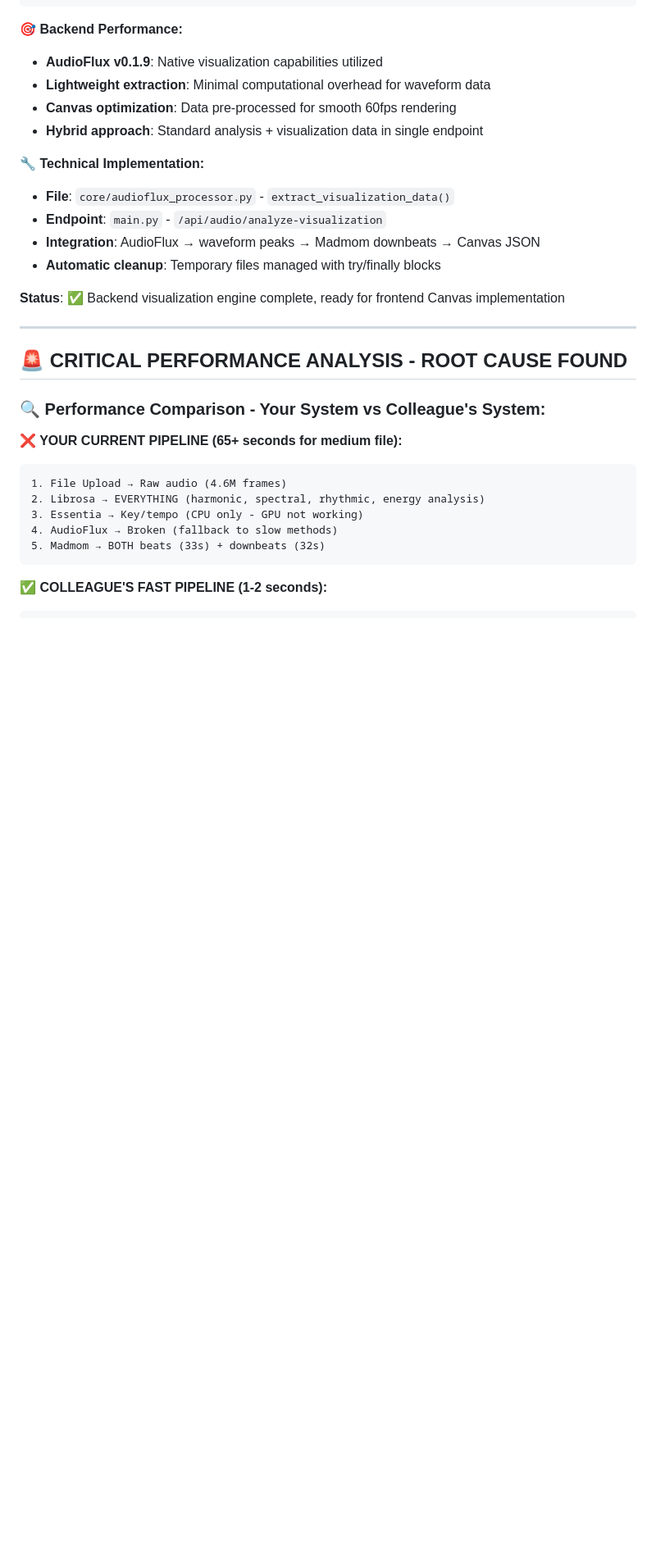
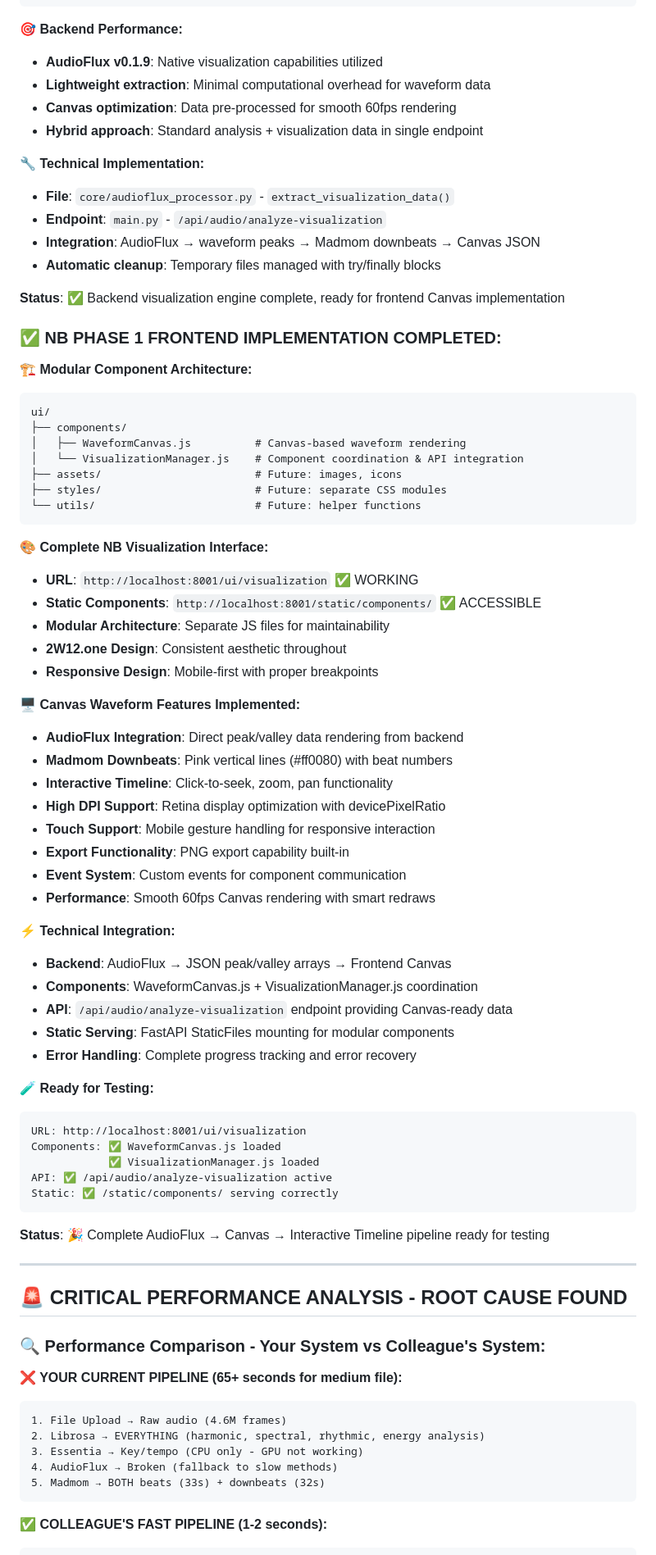
Before and after one commit to venkateshW2/2w12-backend, a Markdown page: SESSION_SUMMARY.md, the part around the change. Shown at 82% size. Drawn GitHub-style; blank space fills up the shorter version.

Commit message:
Update session summary with complete NB Phase 1 implementation status

````diff
--- a/SESSION_SUMMARY.md
+++ b/SESSION_SUMMARY.md
@@ -567,6 +567,54 @@ POST /api/audio/analyze-visualization
 
 **Status**: ✅ Backend visualization engine complete, ready for frontend Canvas implementation
 
+### **✅ NB PHASE 1 FRONTEND IMPLEMENTATION COMPLETED:**
+
+**🏗️ Modular Component Architecture:**
+```
+ui/
+├── components/
+│   ├── WaveformCanvas.js          # Canvas-based waveform rendering
+│   └── VisualizationManager.js    # Component coordination & API integration
+├── assets/                        # Future: images, icons
+├── styles/                        # Future: separate CSS modules
+└── utils/                         # Future: helper functions
+```
+
+**🎨 Complete NB Visualization Interface:**
+- **URL**: `http://localhost:8001/ui/visualization` ✅ WORKING
+- **Static Components**: `http://localhost:8001/static/components/` ✅ ACCESSIBLE
+- **Modular Architecture**: Separate JS files for maintainability
+- **2W12.one Design**: Consistent aesthetic throughout
+- **Responsive Design**: Mobile-first with proper breakpoints
+
+**🖥️ Canvas Waveform Features Implemented:**
+- **AudioFlux Integration**: Direct peak/valley data rendering from backend
+- **Madmom Downbeats**: Pink vertical lines (#ff0080) with beat numbers
+- **Interactive Timeline**: Click-to-seek, zoom, pan functionality
+- **High DPI Support**: Retina display optimization with devicePixelRatio
+- **Touch Support**: Mobile gesture handling for responsive interaction
+- **Export Functionality**: PNG export capability built-in
+- **Event System**: Custom events for component communication
+- **Performance**: Smooth 60fps Canvas rendering with smart redraws
+
+**⚡ Technical Integration:**
+- **Backend**: AudioFlux → JSON peak/valley arrays → Frontend Canvas
+- **Components**: WaveformCanvas.js + VisualizationManager.js coordination
+- **API**: `/api/audio/analyze-visualization` endpoint providing Canvas-ready data
+- **Static Serving**: FastAPI StaticFiles mounting for modular components
+- **Error Handling**: Complete progress tracking and error recovery
+
+**🧪 Ready for Testing:**
+```
+URL: http://localhost:8001/ui/visualization
+Components: ✅ WaveformCanvas.js loaded
+            ✅ VisualizationManager.js loaded
+API: ✅ /api/audio/analyze-visualization active
+Static: ✅ /static/components/ serving correctly
+```
+
+**Status**: 🎉 Complete AudioFlux → Canvas → Interactive Timeline pipeline ready for testing
+
 ---
 
 ## 🚨 **CRITICAL PERFORMANCE ANALYSIS - ROOT CAUSE FOUND**
````
